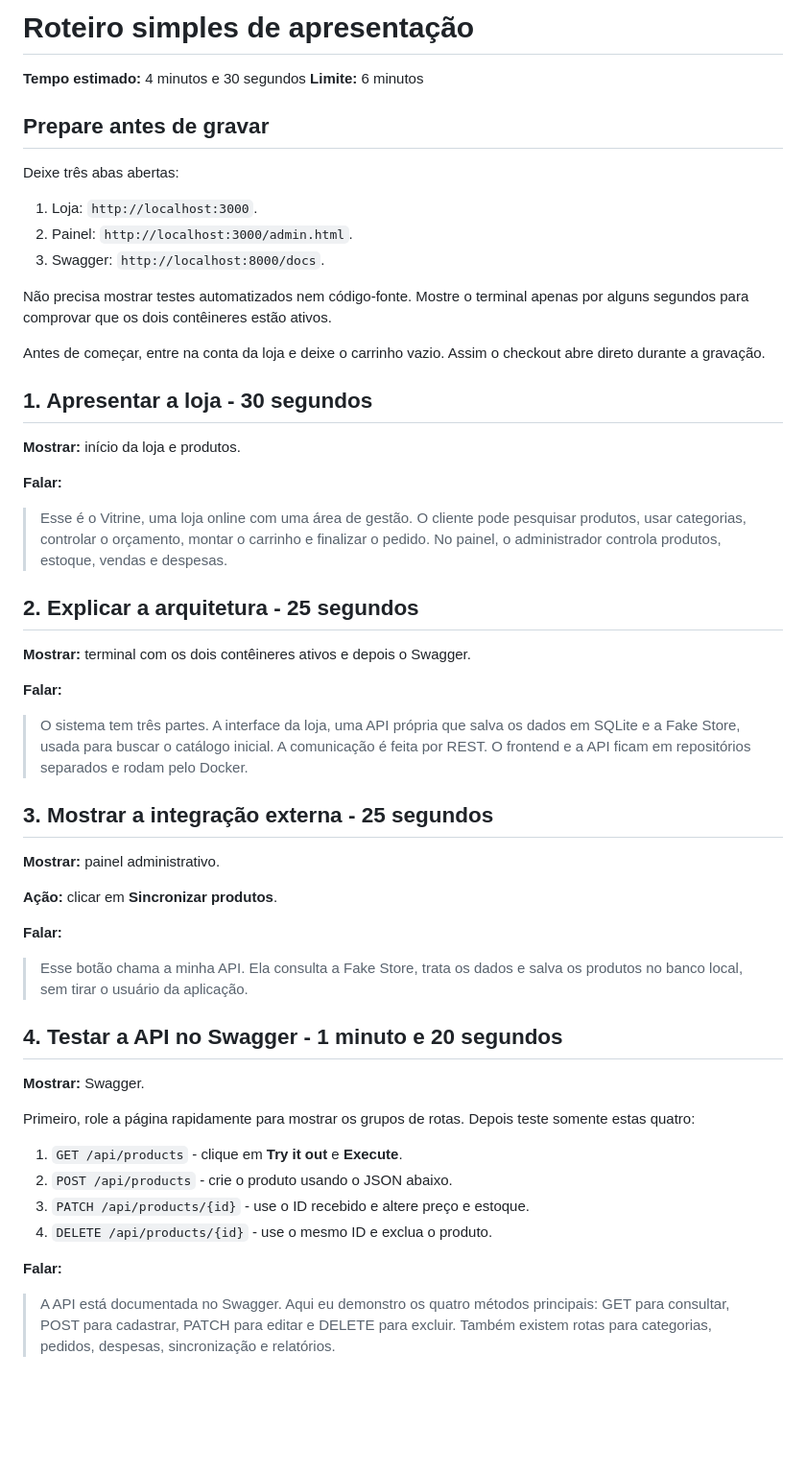
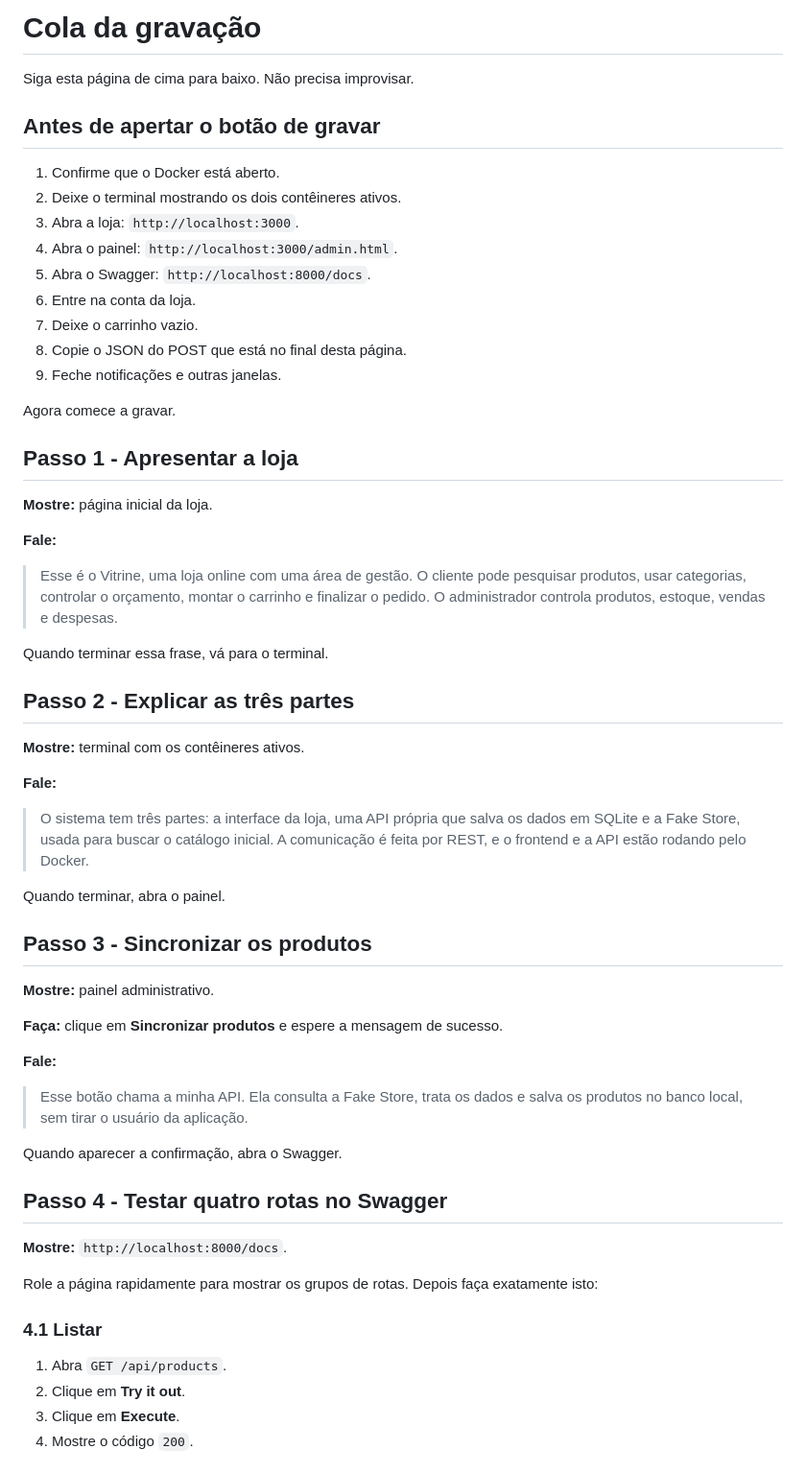
Before and after one commit to GabrielMoraes02/mvp-vitrine-frontend, a Markdown page: docs/roteiro-video.md, the part around one of its changes. Shown at 96% size. GitHub-like rendering; blank space fills up the shorter version.

Commit message:
docs: transforma roteiro em cola de gravacao

```diff
--- a/docs/roteiro-video.md
+++ b/docs/roteiro-video.md
@@ -1,58 +1,63 @@
-# Roteiro simples de apresentação
+# Cola da gravação
 
-**Tempo estimado:** 4 minutos e 30 segundos
-**Limite:** 6 minutos
+Siga esta página de cima para baixo. Não precisa improvisar.
 
-## Prepare antes de gravar
+## Antes de apertar o botão de gravar
 
-Deixe três abas abertas:
+1. Confirme que o Docker está aberto.
+2. Deixe o terminal mostrando os dois contêineres ativos.
+3. Abra a loja: `http://localhost:3000`.
+4. Abra o painel: `http://localhost:3000/admin.html`.
+5. Abra o Swagger: `http://localhost:8000/docs`.
+6. Entre na conta da loja.
+7. Deixe o carrinho vazio.
+8. Copie o JSON do POST que está no final desta página.
+9. Feche notificações e outras janelas.
 
-1. Loja: `http://localhost:3000`.
-2. Painel: `http://localhost:3000/admin.html`.
-3. Swagger: `http://localhost:8000/docs`.
+Agora comece a gravar.
 
-Não precisa mostrar testes automatizados nem código-fonte. Mostre o terminal apenas por alguns segundos para comprovar que os dois contêineres estão ativos.
+## Passo 1 - Apresentar a loja
 
-Antes de começar, entre na conta da loja e deixe o carrinho vazio. Assim o checkout abre direto durante a gravação.
+**Mostre:** página inicial da loja.
 
-## 1. Apresentar a loja - 30 segundos
+**Fale:**
 
-**Mostrar:** início da loja e produtos.
+> Esse é o Vitrine, uma loja online com uma área de gestão. O cliente pode pesquisar produtos, usar categorias, controlar o orçamento, montar o carrinho e finalizar o pedido. O administrador controla produtos, estoque, vendas e despesas.
 
-**Falar:**
+Quando terminar essa frase, vá para o terminal.
 
-> Esse é o Vitrine, uma loja online com uma área de gestão. O cliente pode pesquisar produtos, usar categorias, controlar o orçamento, montar o carrinho e finalizar o pedido. No painel, o administrador controla produtos, estoque, vendas e despesas.
+## Passo 2 - Explicar as três partes
 
-## 2. Explicar a arquitetura - 25 segundos
+**Mostre:** terminal com os contêineres ativos.
 
-**Mostrar:** terminal com os dois contêineres ativos e depois o Swagger.
+**Fale:**
 
-**Falar:**
+> O sistema tem três partes: a interface da loja, uma API própria que salva os dados em SQLite e a Fake Store, usada para buscar o catálogo inicial. A comunicação é feita por REST, e o frontend e a API estão rodando pelo Docker.
 
-> O sistema tem três partes. A interface da loja, uma API própria que salva os dados em SQLite e a Fake Store, usada para buscar o catálogo inicial. A comunicação é feita por REST. O frontend e a API ficam em repositórios separados e rodam pelo Docker.
+Quando terminar, abra o painel.
 
-## 3. Mostrar a integração externa - 25 segundos
+## Passo 3 - Sincronizar os produtos
 
-**Mostrar:** painel administrativo.
+**Mostre:** painel administrativo.
 
-**Ação:** clicar em **Sincronizar produtos**.
+**Faça:** clique em **Sincronizar produtos** e espere a mensagem de sucesso.
 
-**Falar:**
+**Fale:**
 
 > Esse botão chama a minha API. Ela consulta a Fake Store, trata os dados e salva os produtos no banco local, sem tirar o usuário da aplicação.
 
-## 4. Testar a API no Swagger - 1 minuto e 20 segundos
+Quando aparecer a confirmação, abra o Swagger.
 
-**Mostrar:** Swagger.
+## Passo 4 - Testar quatro rotas no Swagger
 
-Primeiro, role a página rapidamente para mostrar os grupos de rotas. Depois teste somente estas quatro:
+**Mostre:** `http://localhost:8000/docs`.
 
-1. `GET /api/products` - clique em **Try it out** e **Execute**.
-2. `POST /api/products` - crie o produto usando o JSON abaixo.
-3. `PATCH /api/products/{id}` - use o ID recebido e altere preço e estoque.
-4. `DELETE /api/products/{id}` - use o mesmo ID e exclua o produto.
+Role a página rapidamente para mostrar os grupos de rotas. Depois faça exatamente isto:
 
-**Falar:**
+### 4.1 Listar
 
-> A API está documentada no Swagger. Aqui eu demonstro os quatro métodos principais: GET para consultar, POST para cadastrar, PATCH para editar e DELETE para excluir. Também existem rotas para categorias, pedidos, despesas, sincronização e relatórios.
+1. Abra `GET /api/products`.
+2. Clique em **Try it out**.
+3. Clique em **Execute**.
+4. Mostre o código `200`.
 
```
Also changed, not shown: other parts of docs/roteiro-video.md (+90 -48 lines).
